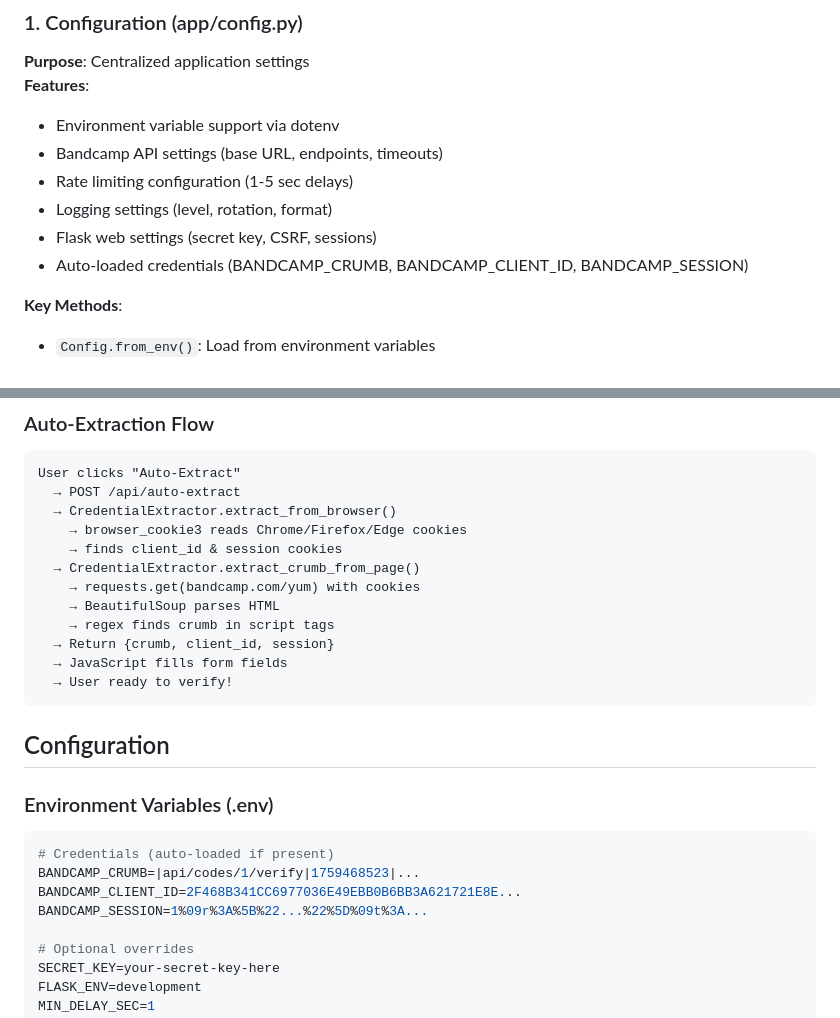
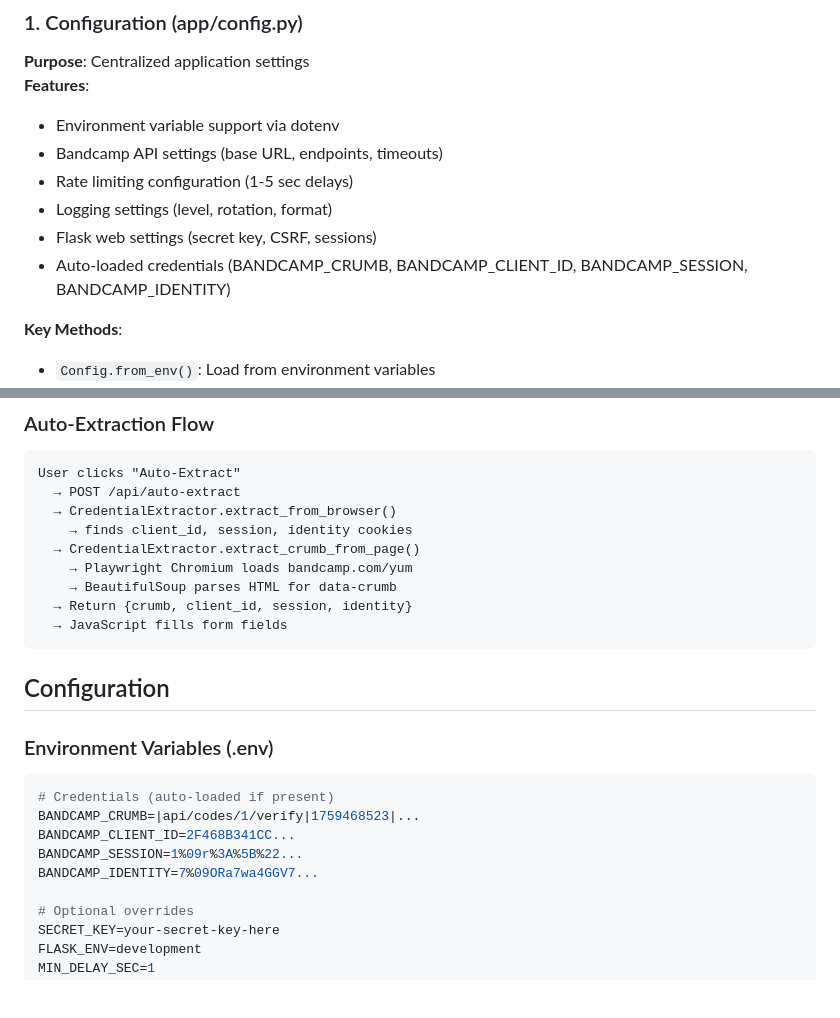
Before and after one commit to Angki/bandcamp_codes_verificator, a Markdown page: .context.md, 2 parts joined by grey strips. GitHub-like rendering; blank space fills up the shorter version.

````diff
--- a/.context.md
+++ b/.context.md
@@ -68,7 +69,7 @@ bandcamp_codes_verificator/
 - Rate limiting configuration (1-5 sec delays)
 - Logging settings (level, rotation, format)
 - Flask web settings (secret key, CSRF, sessions)
-- Auto-loaded credentials (BANDCAMP_CRUMB, BANDCAMP_CLIENT_ID, BANDCAMP_SESSION)
+- Auto-loaded credentials (BANDCAMP_CRUMB, BANDCAMP_CLIENT_ID, BANDCAMP_SESSION, BANDCAMP_IDENTITY)
 
 **Key Methods**:
 - `Config.from_env()`: Load from environment variables
@@ -226,15 +228,12 @@ User → Export CSV → client-side generation → download
 User clicks "Auto-Extract"
   → POST /api/auto-extract
   → CredentialExtractor.extract_from_browser()
-    → browser_cookie3 reads Chrome/Firefox/Edge cookies
-    → finds client_id & session cookies
+    → finds client_id, session, identity cookies
   → CredentialExtractor.extract_crumb_from_page()
-    → requests.get(bandcamp.com/yum) with cookies
-    → BeautifulSoup parses HTML
-    → regex finds crumb in script tags
-  → Return {crumb, client_id, session}
+    → Playwright Chromium loads bandcamp.com/yum
+    → BeautifulSoup parses HTML for data-crumb
+  → Return {crumb, client_id, session, identity}
   → JavaScript fills form fields
-  → User ready to verify!
 ```
 
 ## Configuration
@@ -243,8 +242,9 @@ User clicks "Auto-Extract"
 ```env
 # Credentials (auto-loaded if present)
 BANDCAMP_CRUMB=|api/codes/1/verify|1759468523|...
-BANDCAMP_CLIENT_ID=2F468B341CC6977036E49EBB0B6BB3A621721E8E...
-BANDCAMP_SESSION=1%09r%3A%5B%22...%22%5D%09t%3A...
+BANDCAMP_CLIENT_ID=2F468B341CC...
+BANDCAMP_SESSION=1%09r%3A%5B%22...
+BANDCAMP_IDENTITY=7%09ORa7wa4GGV7...
 
 # Optional overrides
 SECRET_KEY=your-secret-key-here
````
Also changed, not shown: other parts of .context.md (+13 -11 lines), README.md (+4 -2 lines), development_plan.md (added, +32 -0 lines).
